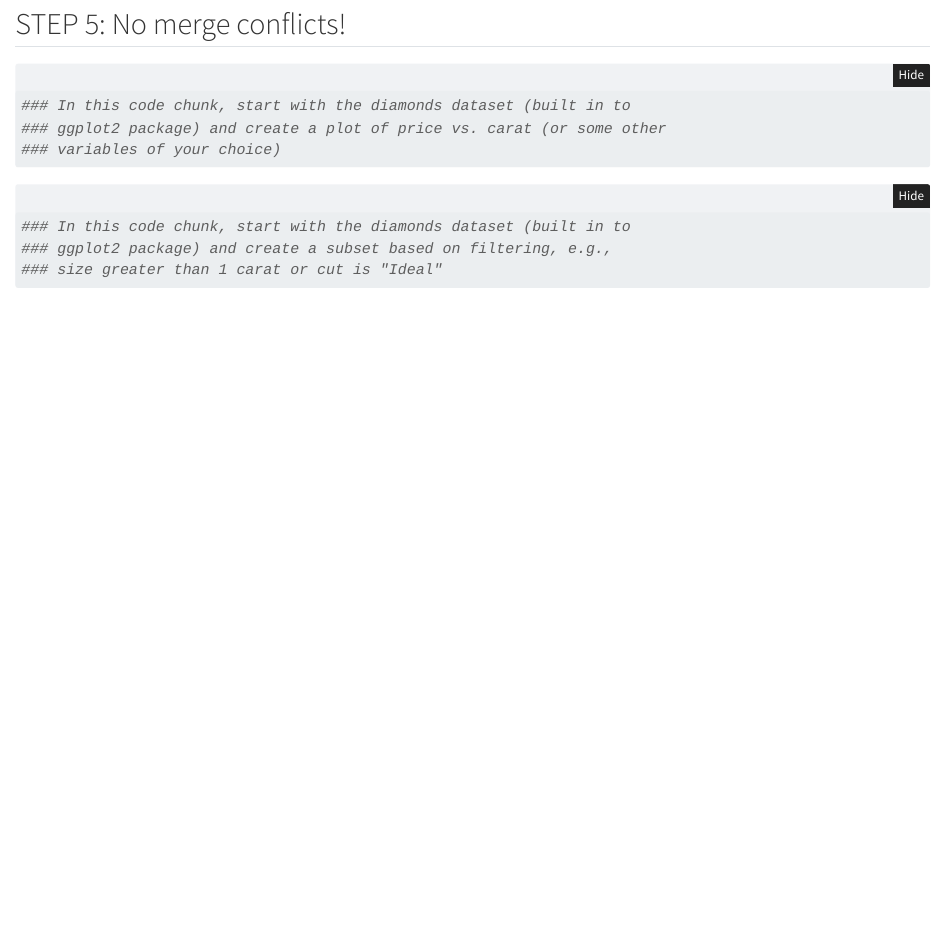
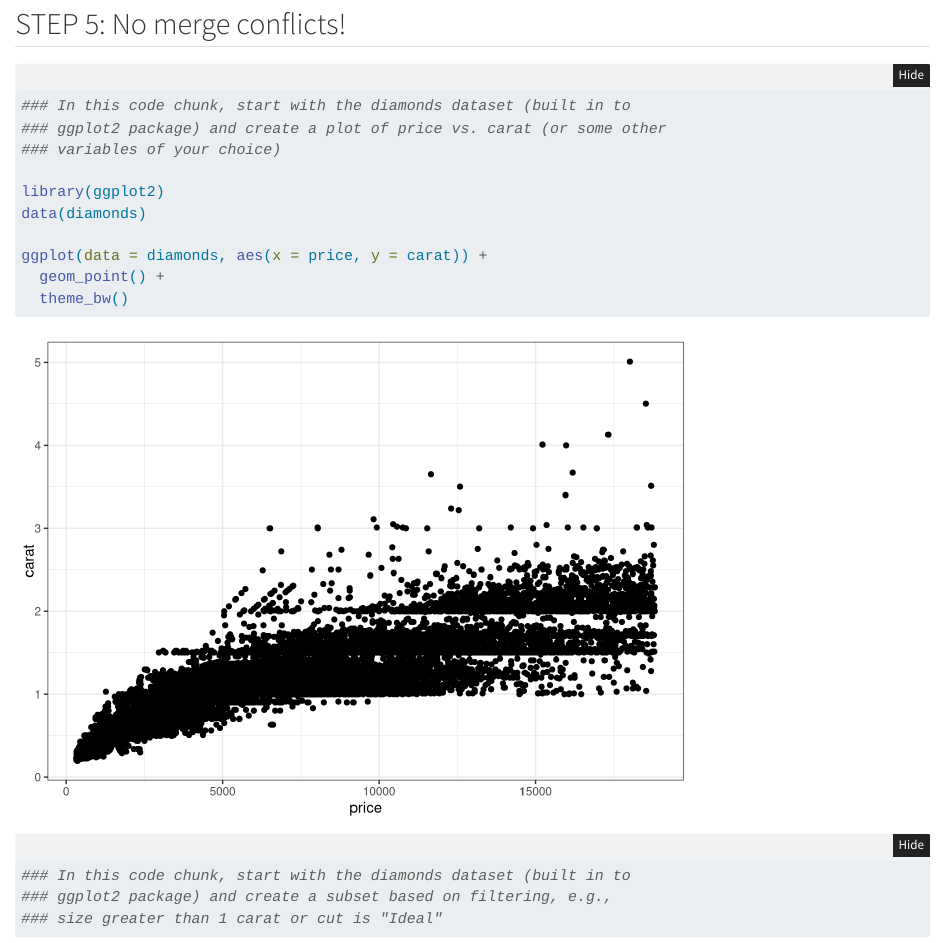
Before and after one commit to ben-lad17/wild-git-collab, a Quarto document (git_wild.qmd): the page in a window 1100 px wide, from 80 px down. Rendered offline with R 4.5, knitr and Pandoc in place of Quarto, with nearby package versions; folded parts are opened.

Commit message:
udpated chunk 1

````diff
--- a/git_wild.qmd
+++ b/git_wild.qmd
@@ -16,6 +16,12 @@ execute:
 ### ggplot2 package) and create a plot of price vs. carat (or some other
 ### variables of your choice)
 
+library(ggplot2)
+data(diamonds)
+
+ggplot(data = diamonds, aes(x = price, y = carat)) +
+  geom_point() +
+  theme_bw()
 
 ```
 
````
